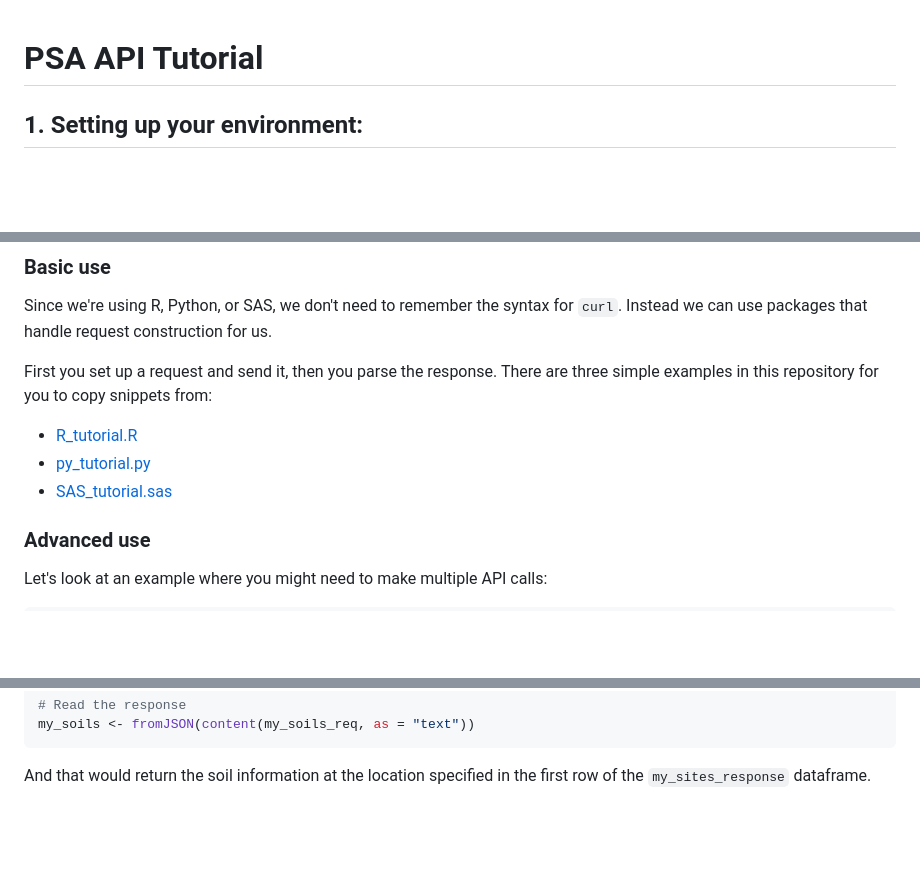
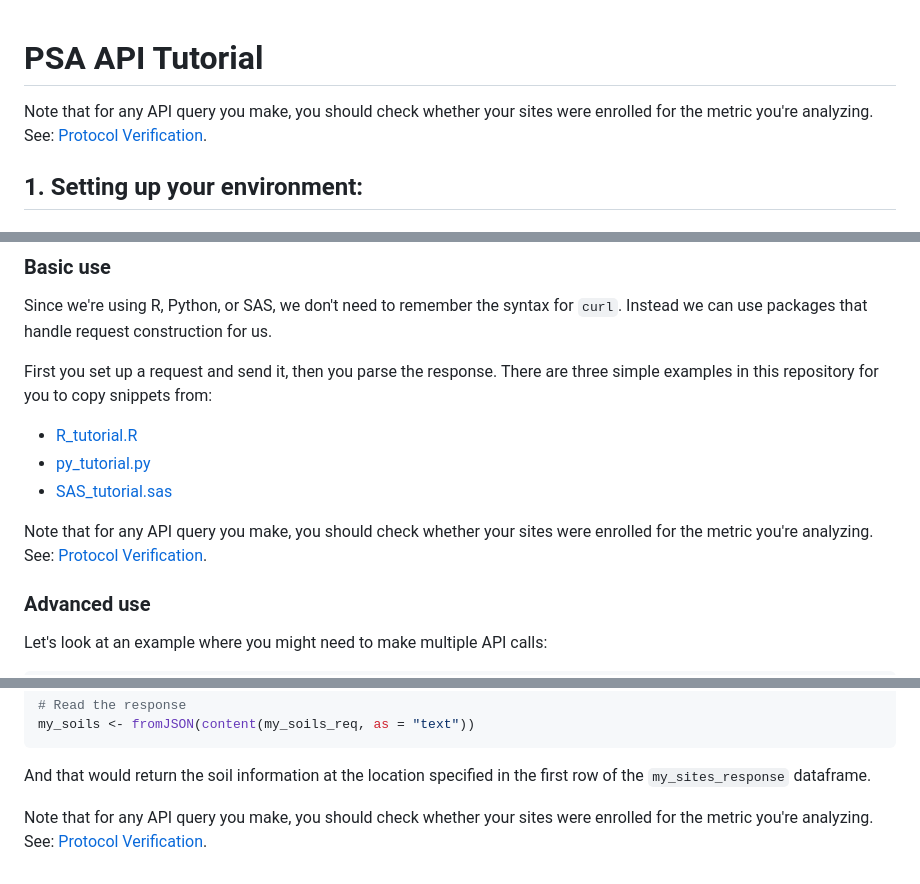
Before and after one commit to precision-sustainable-ag/onfarm-api-tutorial, a Markdown page: README.md, 3 parts joined by grey strips. Drawn GitHub-style; blank space fills up the shorter version.

Commit message:
link from readme

````diff
--- a/README.md
+++ b/README.md
@@ -1,4 +1,6 @@
 # PSA API Tutorial
+
+Note that for any API query you make, you should check whether your sites were enrolled for the metric you're analyzing. See: [Protocol Verification](Protocol_Verification.md).
 
 ## 1. Setting up your environment:
 ### R:
@@ -169,6 +171,8 @@ First you set up a request and send it, then you parse the response. There are t
  - [py_tutorial.py](py_tutorial.py)
  - [SAS_tutorial.sas](SAS_tutorial.sas)
 
+Note that for any API query you make, you should check whether your sites were enrolled for the metric you're analyzing. See: [Protocol Verification](Protocol_Verification.md).
+
 ### Advanced use
 
 Let's look at an example where you might need to make multiple API calls:
@@ -213,3 +217,5 @@ my_soils <- fromJSON(content(my_soils_req, as = "text"))
 ```
 
 And that would return the soil information at the location specified in the first row of the `my_sites_response` dataframe.
+
+Note that for any API query you make, you should check whether your sites were enrolled for the metric you're analyzing. See: [Protocol Verification](Protocol_Verification.md).
````
